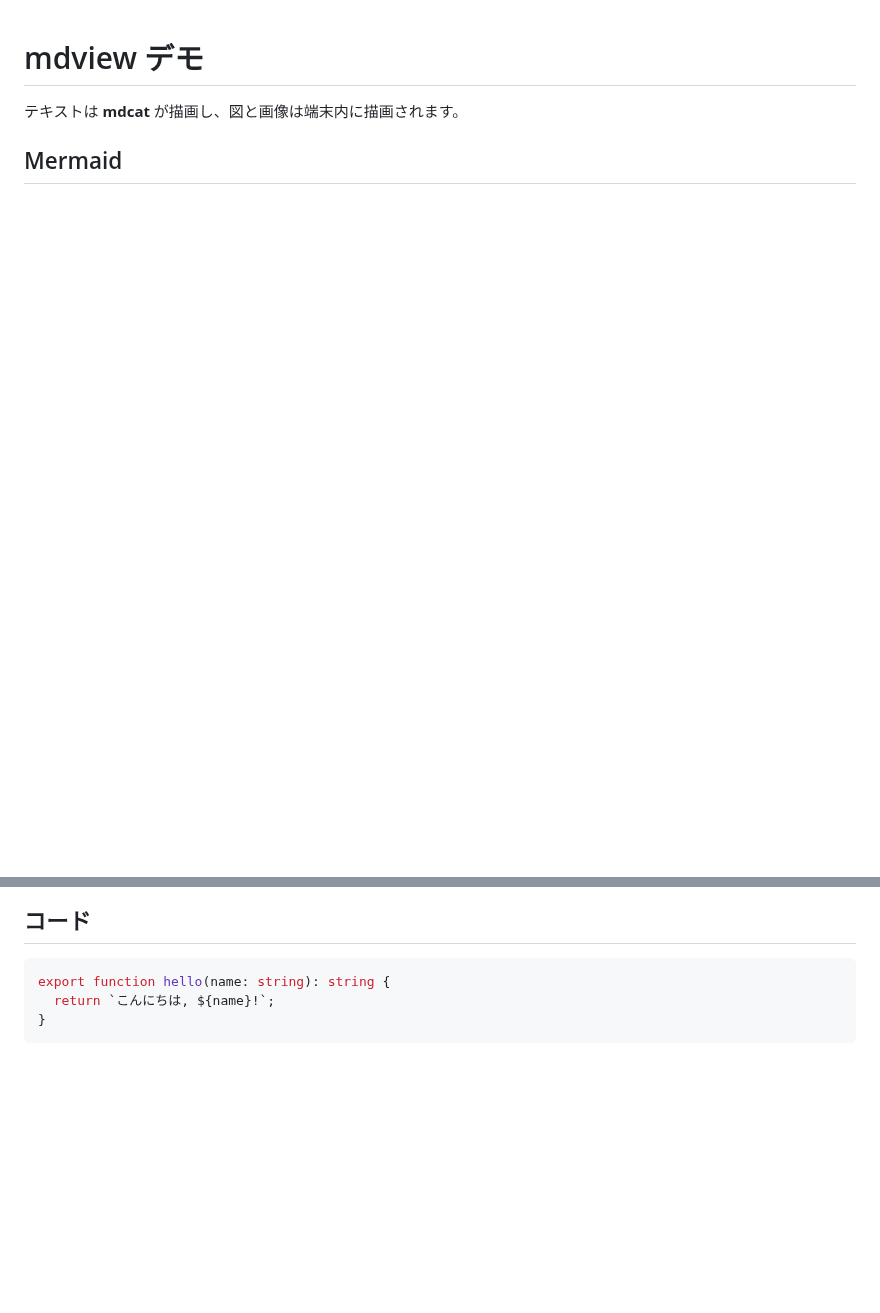
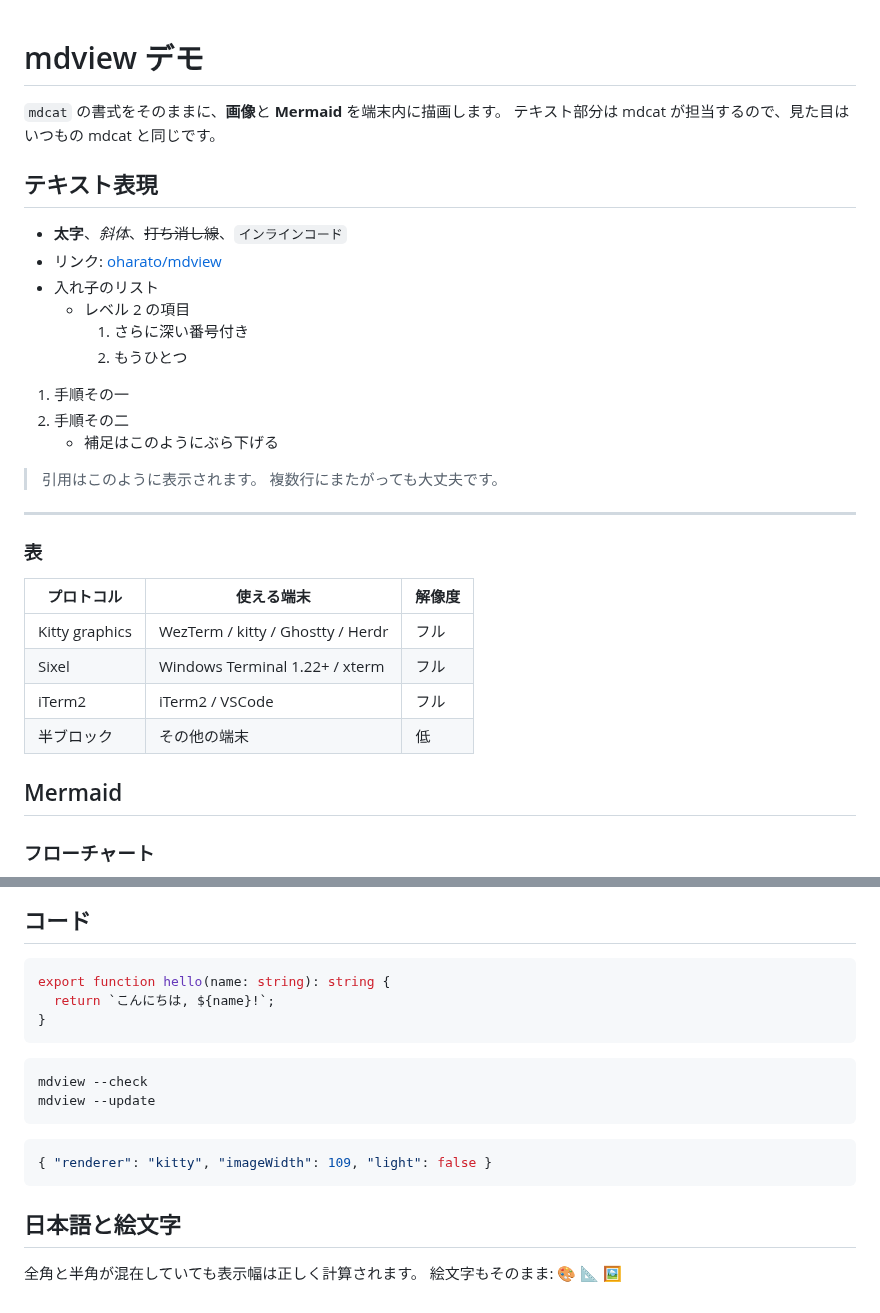
Before and after one commit to oharato/mdview, a Markdown page: examples/demo.md, 2 parts joined by grey strips. Rendered like a GitHub page; blank space fills up the shorter version.

````diff
--- a/examples/demo.md
+++ b/examples/demo.md
@@ -1,8 +1,38 @@
 # mdview デモ
 
-テキストは **mdcat** が描画し、図と画像は端末内に描画されます。
+`mdcat` の書式をそのままに、**画像**と **Mermaid** を端末内に描画します。
+テキスト部分は mdcat が担当するので、見た目はいつもの mdcat と同じです。
+
+## テキスト表現
+
+- **太字**、*斜体*、~~打ち消し線~~、`インラインコード`
+- リンク: [oharato/mdview](https://github.com/oharato/mdview)
+- 入れ子のリスト
+  - レベル 2 の項目
+    1. さらに深い番号付き
+    2. もうひとつ
+
+1. 手順その一
+2. 手順その二
+   - 補足はこのようにぶら下げる
+
+> 引用はこのように表示されます。
+> 複数行にまたがっても大丈夫です。
+
+---
+
+### 表
+
+| プロトコル | 使える端末 | 解像度 |
+|---|---|---|
+| Kitty graphics | WezTerm / kitty / Ghostty / Herdr | フル |
+| Sixel | Windows Terminal 1.22+ / xterm | フル |
+| iTerm2 | iTerm2 / VSCode | フル |
+| 半ブロック | その他の端末 | 低 |
 
 ## Mermaid
+
+### フローチャート
 
 ```mermaid
 flowchart LR
@@ -22,3 +97,17 @@ export function hello(name: string): string {
   return `こんにちは, ${name}!`;
 }
 ```
+
+```bash
+mdview --check
+mdview --update
+```
+
+```json
+{ "renderer": "kitty", "imageWidth": 109, "light": false }
+```
+
+## 日本語と絵文字
+
+全角と半角が混在していても表示幅は正しく計算されます。
+絵文字もそのまま: 🎨 📐 🖼️
````
Also changed, not shown: other parts of examples/demo.md (+47 -2 lines), README.md (+1 -0 lines), docs/diagram.png, examples/sample.png, 1 other file.
